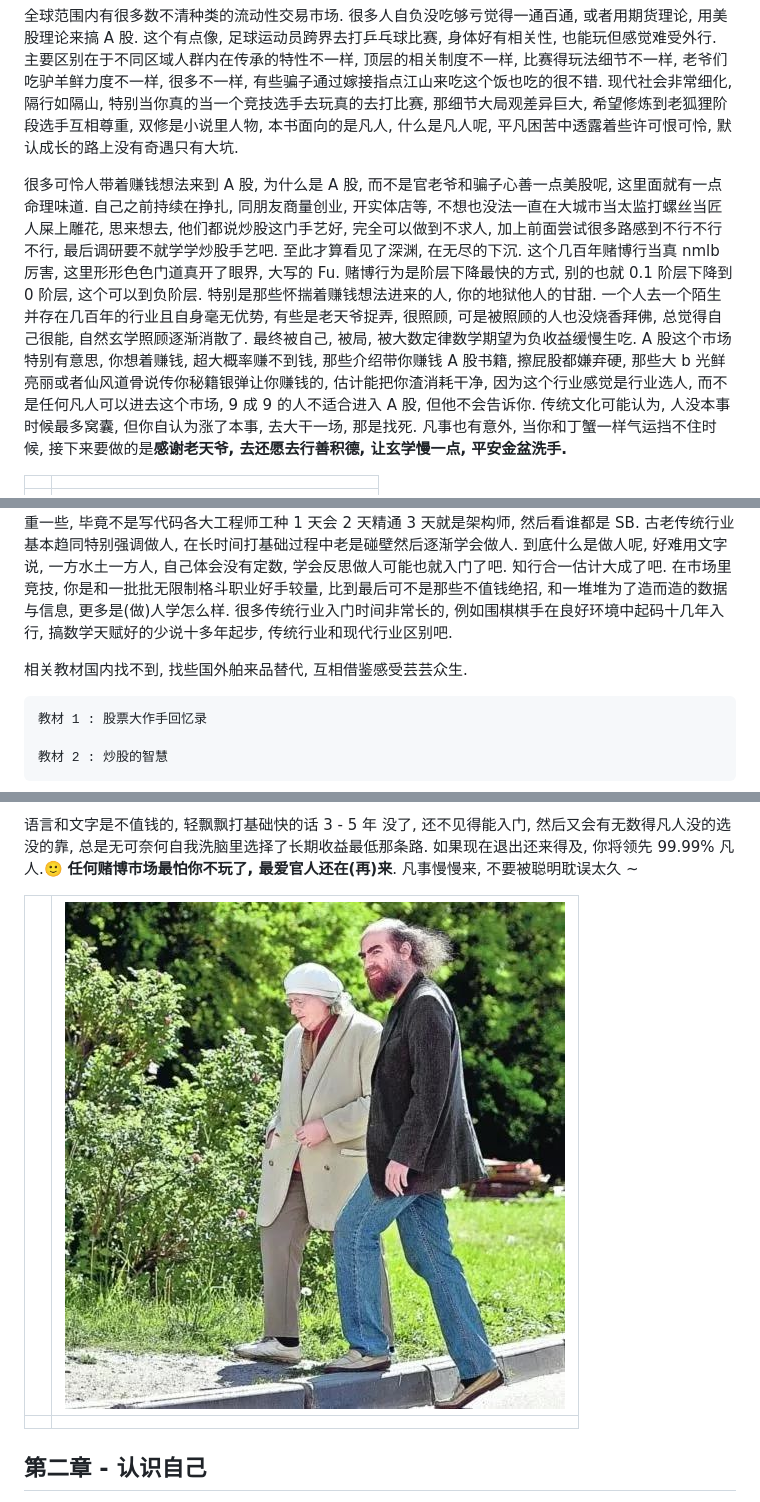
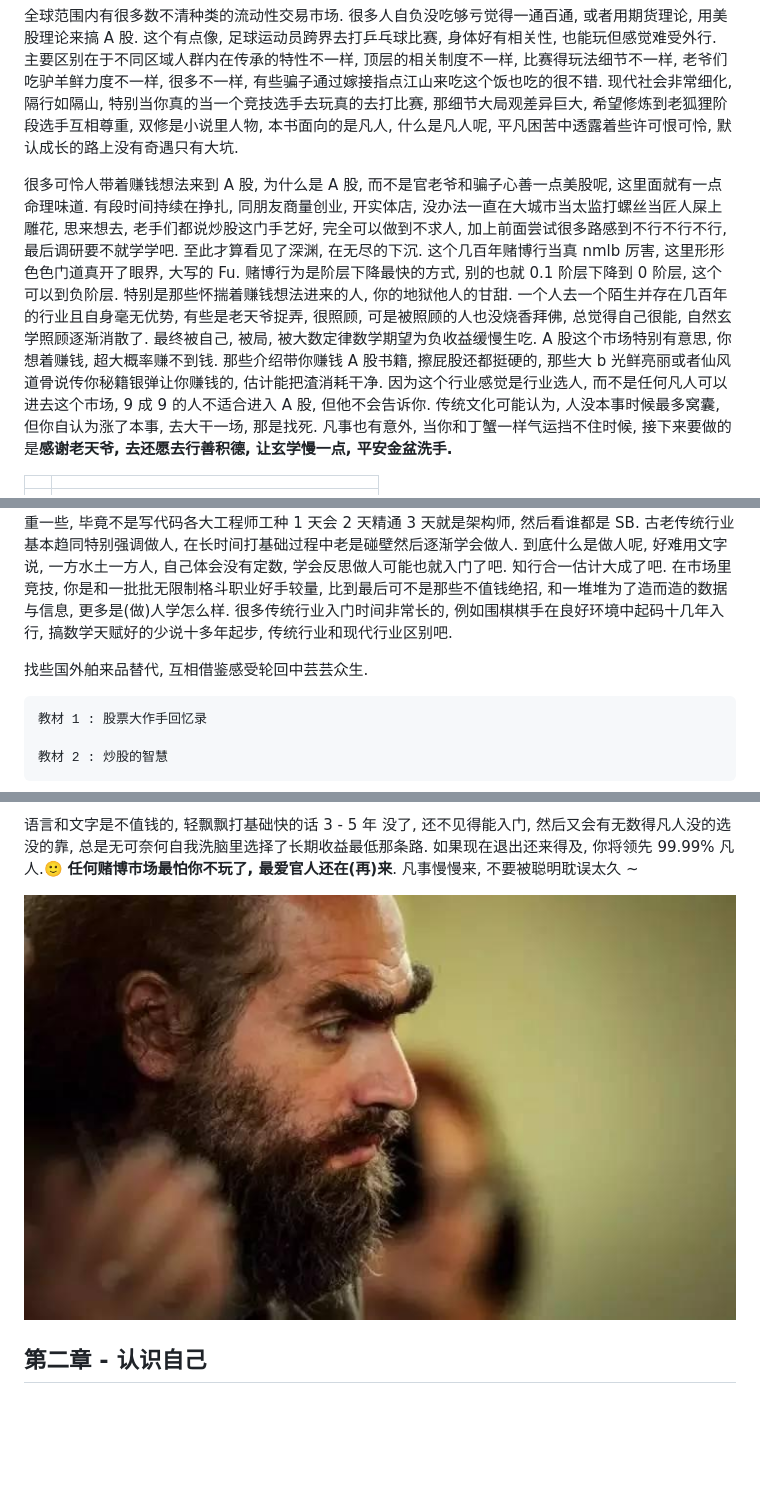
Before and after one commit to wangzhione/ChinA, a Markdown page: README.md, 3 parts joined by grey strips. Drawn GitHub-style; pictures changed too: resource/0.jpeg (added); blank space fills up the shorter version.

````diff
--- a/README.md
+++ b/README.md
@@ -35,7 +35,7 @@ WWWWWWWWWWWWWWWWWWWWWWWWWWWWWWWWWWWWWWWWWWWWWWWWWWWWWWWWWWWWWWWWWWWWWWWWWWWWWWWW
 
 全球范围内有很多数不清种类的流动性交易市场. 很多人自负没吃够亏觉得一通百通, 或者用期货理论, 用美股理论来搞 A 股. 这个有点像, 足球运动员跨界去打乒乓球比赛, 身体好有相关性, 也能玩但感觉难受外行. 主要区别在于不同区域人群内在传承的特性不一样, 顶层的相关制度不一样, 比赛得玩法细节不一样, 老爷们吃驴羊鲜力度不一样, 很多不一样, 有些骗子通过嫁接指点江山来吃这个饭也吃的很不错. 现代社会非常细化, 隔行如隔山, 特别当你真的当一个竞技选手去玩真的去打比赛, 那细节大局观差异巨大, 希望修炼到老狐狸阶段选手互相尊重, 双修是小说里人物, 本书面向的是凡人, 什么是凡人呢, 平凡困苦中透露着些许可恨可怜, 默认成长的路上没有奇遇只有大坑.
 
-很多可怜人带着赚钱想法来到 A 股, 为什么是 A 股, 而不是官老爷和骗子心善一点美股呢, 这里面就有一点命理味道. 自己之前持续在挣扎, 同朋友商量创业, 开实体店等, 不想也没法一直在大城市当太监打螺丝当匠人屎上雕花, 思来想去, 他们都说炒股这门手艺好, 完全可以做到不求人, 加上前面尝试很多路感到不行不行不行, 最后调研要不就学学炒股手艺吧. 至此才算看见了深渊, 在无尽的下沉. 这个几百年赌博行当真 nmlb 厉害, 这里形形色色门道真开了眼界, 大写的 Fu. 赌博行为是阶层下降最快的方式, 别的也就 0.1 阶层下降到 0 阶层, 这个可以到负阶层. 特别是那些怀揣着赚钱想法进来的人, 你的地狱他人的甘甜. 一个人去一个陌生并存在几百年的行业且自身毫无优势, 有些是老天爷捉弄, 很照顾, 可是被照顾的人也没烧香拜佛, 总觉得自己很能, 自然玄学照顾逐渐消散了. 最终被自己, 被局, 被大数定律数学期望为负收益缓慢生吃. A 股这个市场特别有意思, 你想着赚钱, 超大概率赚不到钱, 那些介绍带你赚钱 A 股书籍, 擦屁股都嫌弃硬, 那些大 b 光鲜亮丽或者仙风道骨说传你秘籍银弹让你赚钱的, 估计能把你渣消耗干净, 因为这个行业感觉是行业选人, 而不是任何凡人可以进去这个市场, 9 成 9 的人不适合进入 A 股, 但他不会告诉你. 传统文化可能认为, 人没本事时候最多窝囊, 但你自认为涨了本事, 去大干一场, 那是找死. 凡事也有意外, 当你和丁蟹一样气运挡不住时候, 接下来要做的是**感谢老天爷, 去还愿去行善积德, 让玄学慢一点, 平安金盆洗手.**
+很多可怜人带着赚钱想法来到 A 股, 为什么是 A 股, 而不是官老爷和骗子心善一点美股呢, 这里面就有一点命理味道. 有段时间持续在挣扎, 同朋友商量创业, 开实体店, 没办法一直在大城市当太监打螺丝当匠人屎上雕花, 思来想去, 老手们都说炒股这门手艺好, 完全可以做到不求人, 加上前面尝试很多路感到不行不行不行, 最后调研要不就学学吧. 至此才算看见了深渊, 在无尽的下沉. 这个几百年赌博行当真 nmlb 厉害, 这里形形色色门道真开了眼界, 大写的 Fu. 赌博行为是阶层下降最快的方式, 别的也就 0.1 阶层下降到 0 阶层, 这个可以到负阶层. 特别是那些怀揣着赚钱想法进来的人, 你的地狱他人的甘甜. 一个人去一个陌生并存在几百年的行业且自身毫无优势, 有些是老天爷捉弄, 很照顾, 可是被照顾的人也没烧香拜佛, 总觉得自己很能, 自然玄学照顾逐渐消散了. 最终被自己, 被局, 被大数定律数学期望为负收益缓慢生吃. A 股这个市场特别有意思, 你想着赚钱, 超大概率赚不到钱. 那些介绍带你赚钱 A 股书籍, 擦屁股还都挺硬的, 那些大 b 光鲜亮丽或者仙风道骨说传你秘籍银弹让你赚钱的, 估计能把渣消耗干净. 因为这个行业感觉是行业选人, 而不是任何凡人可以进去这个市场, 9 成 9 的人不适合进入 A 股, 但他不会告诉你. 传统文化可能认为, 人没本事时候最多窝囊, 但你自认为涨了本事, 去大干一场, 那是找死. 凡事也有意外, 当你和丁蟹一样气运挡不住时候, 接下来要做的是**感谢老天爷, 去还愿去行善积德, 让玄学慢一点, 平安金盆洗手.**
 
 |   |   |
 |---|---|
@@ -51,7 +51,7 @@ WWWWWWWWWWWWWWWWWWWWWWWWWWWWWWWWWWWWWWWWWWWWWWWWWWWWWWWWWWWWWWWWWWWWWWWWWWWWWWWW
 
 任何行业基础打的坚实, 可能都会事半功倍. 有些人自己一头扎进去这个市场磨练呢, 不搞基础教条行不行, 自己直接进去猛干, 也是可以的, 自己磨自己吃个十几年亏突然有一天脑子一灵光估计也就入门. 如果先经历打基础呢, 可能快的过些年脑子一灵光也就入门. 有些凡人好奇怎么要这么久, 这东西是个古老传统行业, 尊重一些, 毕竟不是写代码各大工程师工种 1 天会 2 天精通 3 天就是架构师, 然后看谁都是 SB. 古老传统行业基本趋同特别强调做人, 在长时间打基础过程中老是碰壁然后逐渐学会做人. 到底什么是做人呢, 好难用文字说, 一方水土一方人, 自己体会没有定数, 学会反思做人可能也就入门了吧. 知行合一估计大成了吧. 在市场里竞技, 你是和一批批无限制格斗职业好手较量, 比到最后可不是那些不值钱绝招, 和一堆堆为了造而造的数据与信息, 更多是(做)人学怎么样. 很多传统行业入门时间非常长的, 例如围棋棋手在良好环境中起码十几年入行, 搞数学天赋好的少说十多年起步, 传统行业和现代行业区别吧.
 
-相关教材国内找不到, 找些国外舶来品替代, 互相借鉴感受芸芸众生.
+找些国外舶来品替代, 互相借鉴感受轮回中芸芸众生.
 
 ```
 教材 1 : 股票大作手回忆录
@@ -75,9 +75,7 @@ WWWWWWWWWWWWWWWWWWWWWWWWWWWWWWWWWWWWWWWWWWWWWWWWWWWWWWWWWWWWWWWWWWWWWWWWWWWWWWWW
 
 语言和文字是不值钱的, 轻飘飘打基础快的话 3 - 5 年 没了, 还不见得能入门, 然后又会有无数得凡人没的选没的靠, 总是无可奈何自我洗脑里选择了长期收益最低那条路. 如果现在退出还来得及, 你将领先 99.99% 凡人.🙂 **任何赌博市场最怕你不玩了, 最爱官人还在(再)来**. 凡事慢慢来, 不要被聪明耽误太久 ~
 
-|  | ![格里戈里·雅柯夫列维奇·佩雷尔曼（Григорий Яковлевич Перельман 1966 年 6 月 13 日 — ）](resource/大圆满.jpg)  |
-|---|---|
-|   |   |
+![上帝审视人间 - 格里戈里·雅柯夫列维奇·佩雷尔曼（Григорий Яковлевич Перельман 1966 年 6 月 13 日 — ）](resource/0.jpeg)
 
 ## 第二章 - 认识自己
 
````
Also changed, not shown: other parts of README.md (+11 -10 lines), 1 other file.
